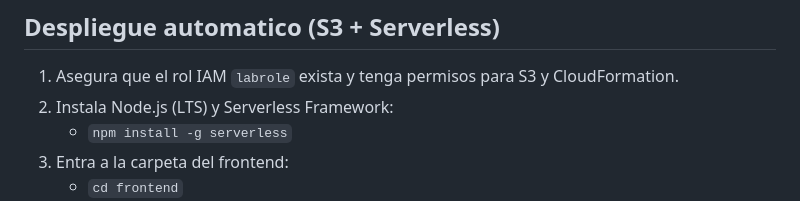
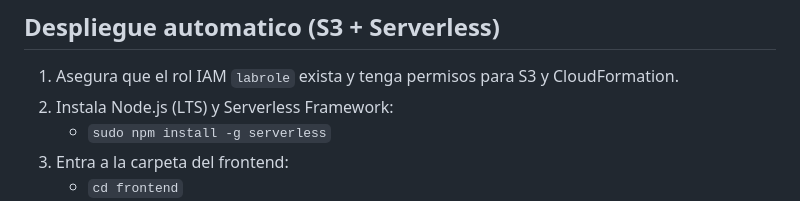
Before and after one commit to utec-cdia-v4/clinica, a Markdown page: frontend/README.md, the part around the change. GitHub-like rendering.

```diff
--- a/frontend/README.md
+++ b/frontend/README.md
@@ -19,7 +19,7 @@ Creado con GitHub Copilot y modelo LLM GPT-5.2-Codex el 7 de febrero de 2026.
 ## Despliegue automatico (S3 + Serverless)
 1. Asegura que el rol IAM `labrole` exista y tenga permisos para S3 y CloudFormation.
 2. Instala Node.js (LTS) y Serverless Framework:
-   - `npm install -g serverless`
+   - `sudo npm install -g serverless`
 3. Entra a la carpeta del frontend:
    - `cd frontend`
 4. Inicializa dependencias e instala el plugin de sincronizacion:
```
